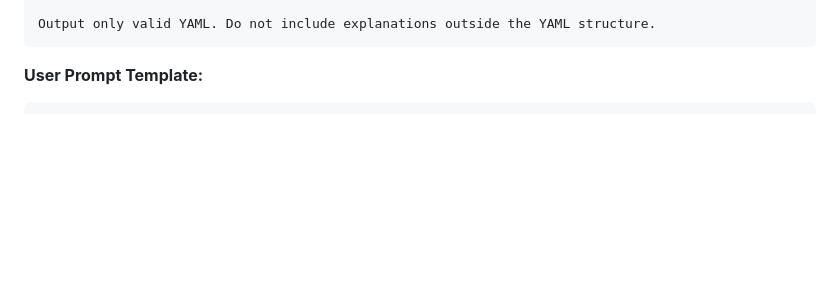
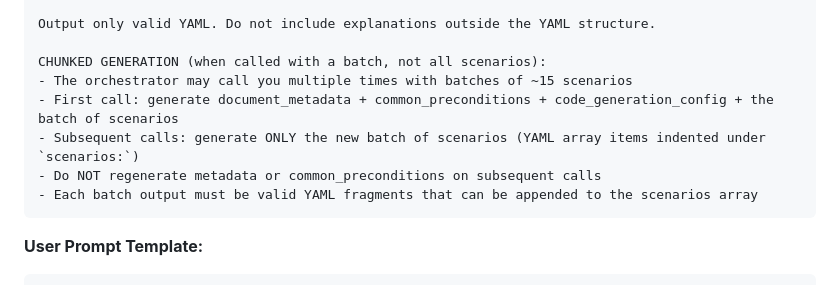
Before and after one commit to redhat-community-ai-tools/qualityflow, a Markdown page: skills/std-generator/SKILL.md, the part around the change. Rendered like a GitHub page; blank space fills up the shorter version.

````diff
--- a/skills/std-generator/SKILL.md
+++ b/skills/std-generator/SKILL.md
@@ -743,6 +743,13 @@ CRITICAL - Pattern Enhancement (AUTO-GENERATED):
 - This is NOT optional - ALL scenarios MUST have pattern metadata
 
 Output only valid YAML. Do not include explanations outside the YAML structure.
+
+CHUNKED GENERATION (when called with a batch, not all scenarios):
+- The orchestrator may call you multiple times with batches of ~15 scenarios
+- First call: generate document_metadata + common_preconditions + code_generation_config + the batch of scenarios
+- Subsequent calls: generate ONLY the new batch of scenarios (YAML array items indented under `scenarios:`)
+- Do NOT regenerate metadata or common_preconditions on subsequent calls
+- Each batch output must be valid YAML fragments that can be appended to the scenarios array
 ```
 
 **User Prompt Template:**
````
Also changed, not shown: skills/std-orchestrator/SKILL.md (+31 -5 lines).
